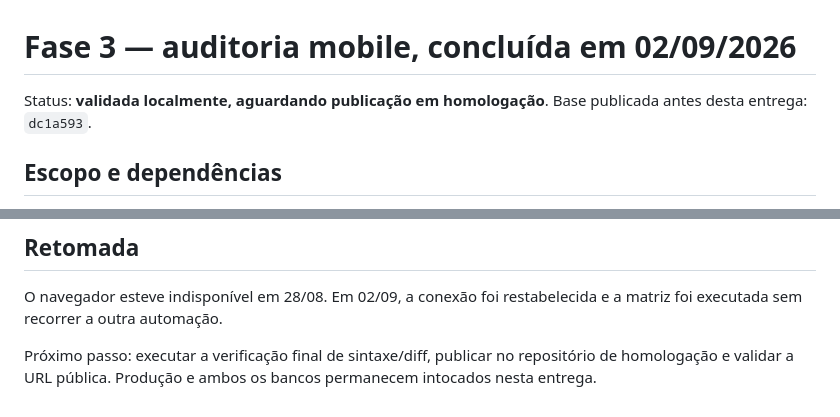
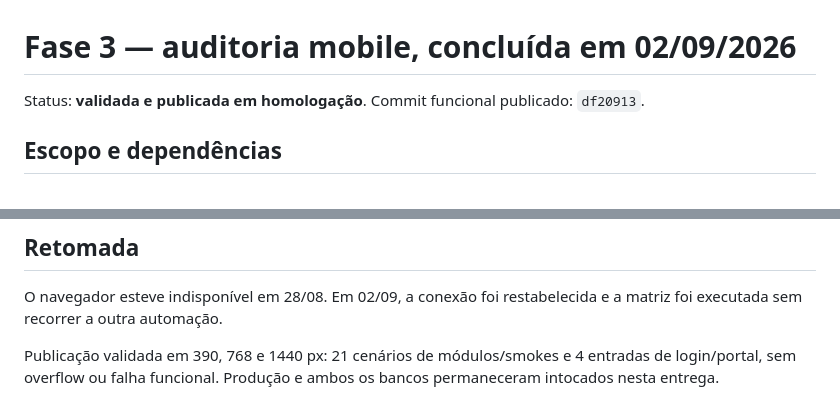
Before and after one commit to debasistema-max/crm-autopecas-supabase-homolog, a Markdown page: docs/mobile-audit.md, 2 parts joined by grey strips. GitHub-like rendering.

```diff
--- a/docs/mobile-audit.md
+++ b/docs/mobile-audit.md
@@ -1,7 +1,7 @@
 # Fase 3 — auditoria mobile, concluída em 02/09/2026
 
-Status: **validada localmente, aguardando publicação em homologação**.
-Base publicada antes desta entrega: `dc1a593`.
+Status: **validada e publicada em homologação**.
+Commit funcional publicado: `df20913`.
 
 ## Escopo e dependências
 
@@ -97,6 +97,6 @@ smokes funcionais aprovados; nenhum erro/warning no console do portal testado.
 O navegador esteve indisponível em 28/08. Em 02/09, a conexão foi restabelecida
 e a matriz foi executada sem recorrer a outra automação.
 
-Próximo passo: executar a verificação final de sintaxe/diff, publicar no
-repositório de homologação e validar a URL pública. Produção e ambos os bancos
-permanecem intocados nesta entrega.
+Publicação validada em 390, 768 e 1440 px: 21 cenários de módulos/smokes e
+4 entradas de login/portal, sem overflow ou falha funcional. Produção e ambos
+os bancos permaneceram intocados nesta entrega.
```
Also changed, not shown: docs/changelog.md (+2 -1 lines).
